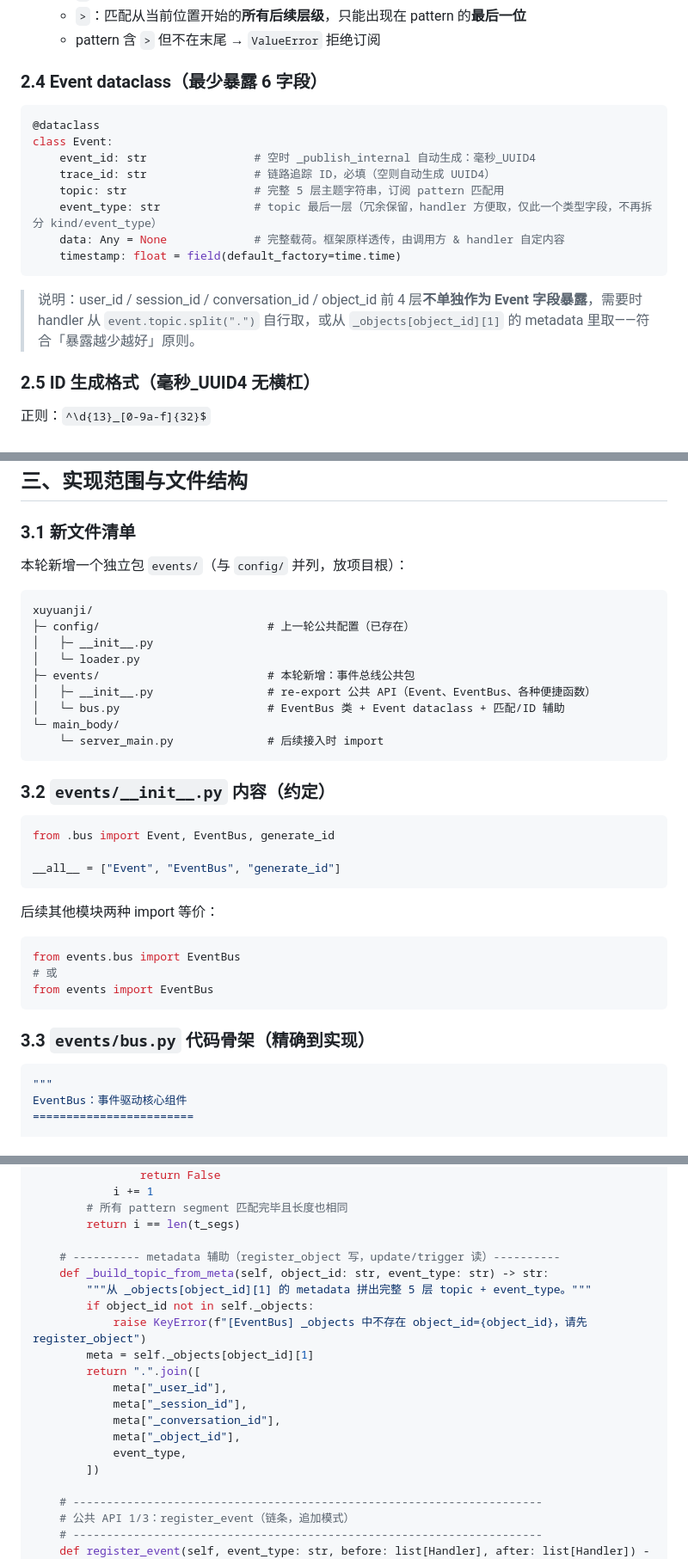
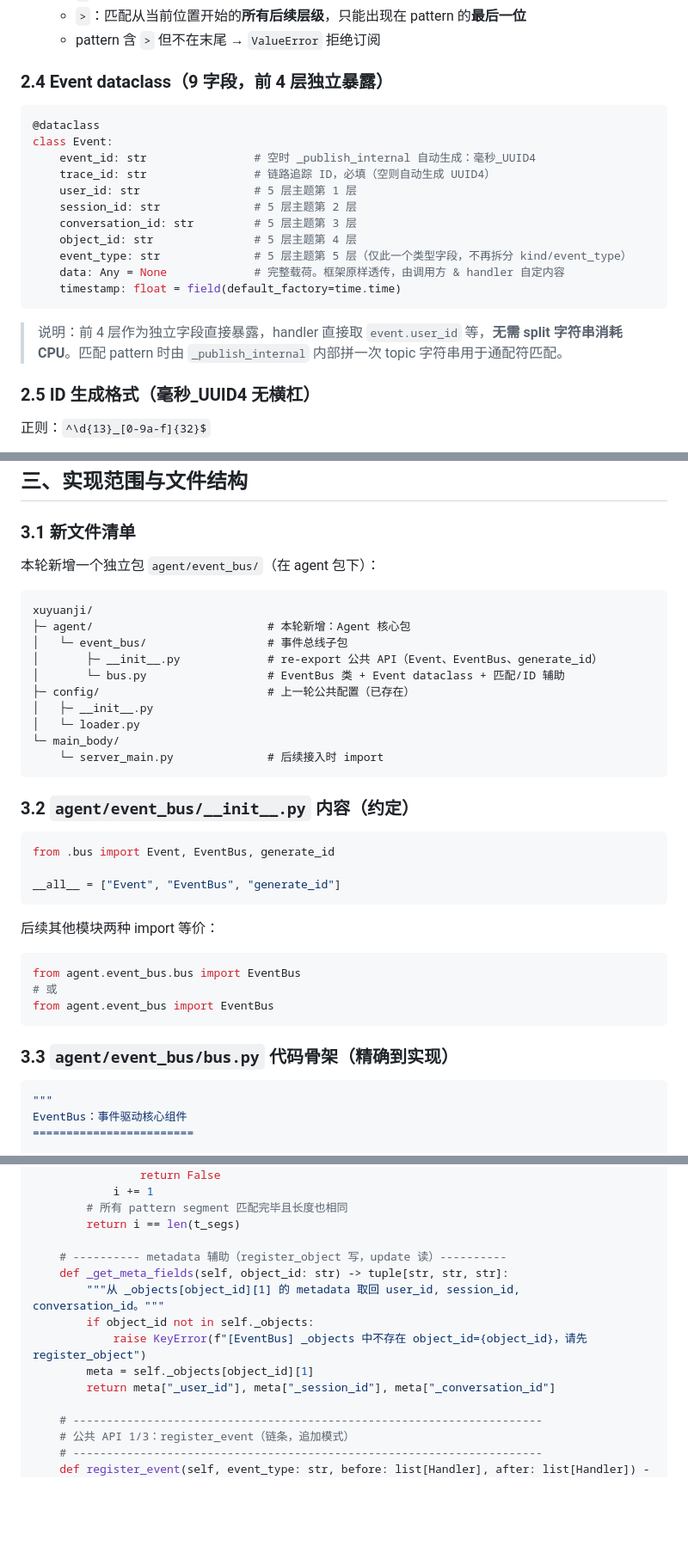
Before and after one commit to Simon-Wong/xuyuanji, a Markdown page: exe_plan_part_3_eventbus.md, 3 parts joined by grey strips. Shown at 86% size. GitHub-like rendering; blank space fills up the shorter version.

Commit message:
exe plan part3 doc,blablabla

````diff
--- a/exe_plan_part_3_eventbus.md
+++ b/exe_plan_part_3_eventbus.md
@@ -64,18 +64,21 @@ _events: dict[str, Event]
   - `>`：匹配从当前位置开始的**所有后续层级**，只能出现在 pattern 的**最后一位**
   - pattern 含 `>` 但不在末尾 → `ValueError` 拒绝订阅
 
-### 2.4 Event dataclass（最少暴露 6 字段）
+### 2.4 Event dataclass（9 字段，前 4 层独立暴露）
 ```python
 @dataclass
 class Event:
     event_id: str                # 空时 _publish_internal 自动生成：毫秒_UUID4
     trace_id: str                # 链路追踪 ID，必填（空则自动生成 UUID4）
-    topic: str                   # 完整 5 层主题字符串，订阅 pattern 匹配用
-    event_type: str              # topic 最后一层（冗余保留，handler 方便取，仅此一个类型字段，不再拆分 kind/event_type）
+    user_id: str                 # 5 层主题第 1 层
+    session_id: str              # 5 层主题第 2 层
+    conversation_id: str         # 5 层主题第 3 层
+    object_id: str               # 5 层主题第 4 层
+    event_type: str              # 5 层主题第 5 层（仅此一个类型字段，不再拆分 kind/event_type）
     data: Any = None             # 完整载荷。框架原样透传，由调用方 & handler 自定内容
     timestamp: float = field(default_factory=time.time)
 ```
-> 说明：user_id / session_id / conversation_id / object_id 前 4 层**不单独作为 Event 字段暴露**，需要时 handler 从 `event.topic.split(".")` 自行取，或从 `_objects[object_id][1]` 的 metadata 里取——符合「暴露越少越好」原则。
+> 说明：前 4 层作为独立字段直接暴露，handler 直接取 `event.user_id` 等，**无需 split 字符串消耗 CPU**。匹配 pattern 时由 `_publish_internal` 内部拼一次 topic 字符串用于通配符匹配。
 
 ### 2.5 ID 生成格式（毫秒_UUID4 无横杠）
 正则：`^\d{13}_[0-9a-f]{32}$`
@@ -209,21 +212,22 @@ publish 生命周期：
 ## 三、实现范围与文件结构
 
 ### 3.1 新文件清单
-本轮新增一个独立包 `events/`（与 `config/` 并列，放项目根）：
+本轮新增一个独立包 `agent/event_bus/`（在 agent 包下）：
 
 ```
 xuyuanji/
+├─ agent/                          # 本轮新增：Agent 核心包
+│   └─ event_bus/                  # 事件总线子包
+│       ├─ __init__.py             # re-export 公共 API（Event、EventBus、generate_id）
+│       └─ bus.py                  # EventBus 类 + Event dataclass + 匹配/ID 辅助
 ├─ config/                         # 上一轮公共配置（已存在）
 │   ├─ __init__.py
 │   └─ loader.py
-├─ events/                         # 本轮新增：事件总线公共包
-│   ├─ __init__.py                 # re-export 公共 API（Event、EventBus、各种便捷函数）
-│   └─ bus.py                      # EventBus 类 + Event dataclass + 匹配/ID 辅助
 └─ main_body/
     └─ server_main.py              # 后续接入时 import
 ```
 
-### 3.2 `events/__init__.py` 内容（约定）
+### 3.2 `agent/event_bus/__init__.py` 内容（约定）
 ```python
 from .bus import Event, EventBus, generate_id
 
@@ -231,12 +235,12 @@ __all__ = ["Event", "EventBus", "generate_id"]
 ```
 后续其他模块两种 import 等价：
 ```python
-from events.bus import EventBus
+from agent.event_bus.bus import EventBus
 # 或
-from events import EventBus
+from agent.event_bus import EventBus
 ```
 
-### 3.3 `events/bus.py` 代码骨架（精确到实现）
+### 3.3 `agent/event_bus/bus.py` 代码骨架（精确到实现）
 ```python
 """
 EventBus：事件驱动核心组件
@@ -345,19 +352,13 @@ class EventBus:
         # 所有 pattern segment 匹配完毕且长度也相同
         return i == len(t_segs)
 
-    # ---------- metadata 辅助（register_object 写，update/trigger 读）----------
-    def _build_topic_from_meta(self, object_id: str, event_type: str) -> str:
-        """从 _objects[object_id][1] 的 metadata 拼出完整 5 层 topic + event_type。"""
+    # ---------- metadata 辅助（register_object 写，update 读）----------
+    def _get_meta_fields(self, object_id: str) -> tuple[str, str, str]:
+        """从 _objects[object_id][1] 的 metadata 取回 user_id, session_id, conversation_id。"""
         if object_id not in self._objects:
             raise KeyError(f"[EventBus] _objects 中不存在 object_id={object_id}，请先 register_object")
         meta = self._objects[object_id][1]
-        return ".".join([
-            meta["_user_id"],
-            meta["_session_id"],
-            meta["_conversation_id"],
-            meta["_object_id"],
-            event_type,
-        ])
+        return meta["_user_id"], meta["_session_id"], meta["_conversation_id"]
 
     # ----------------------------------------------------------------------
     # 公共 API 1/3：register_event（链条，追加模式）
````
Also changed, not shown: other parts of exe_plan_part_3_eventbus.md (+29 -15 lines).
